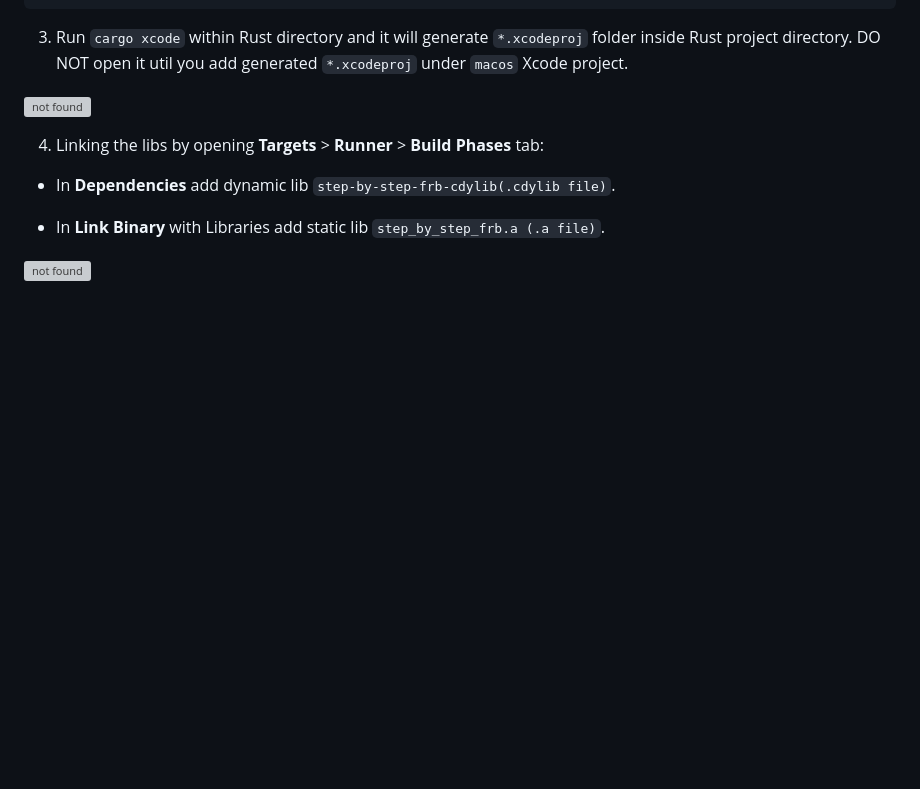
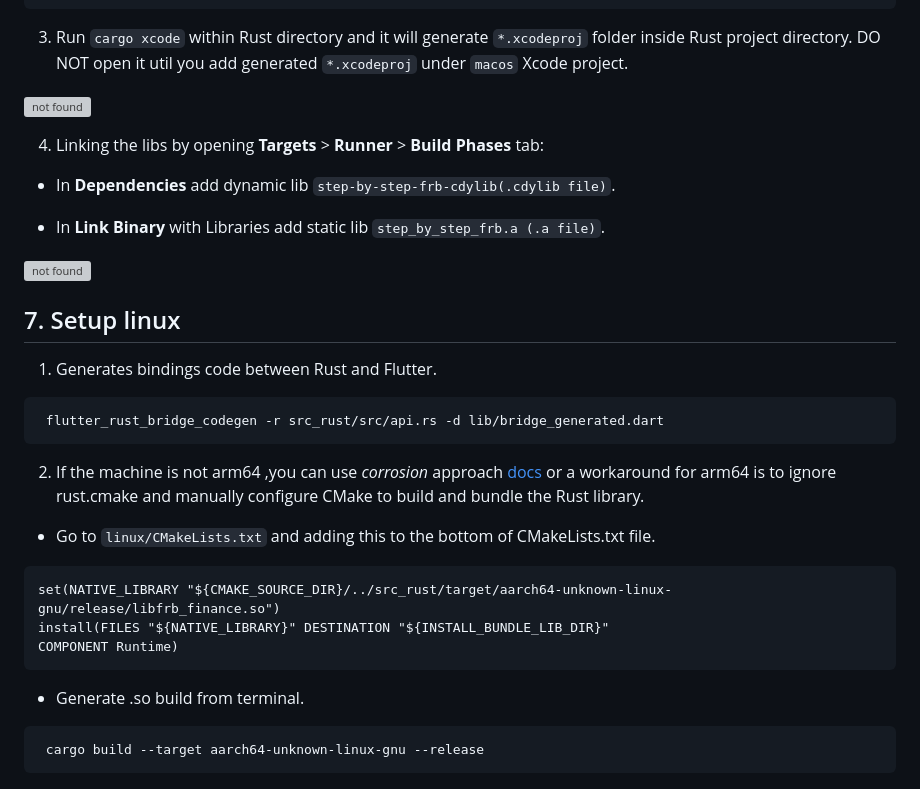
Before and after one commit to 1talent/step_by_step_frb, a Markdown page: README.md, the part around the change. GitHub-like rendering; blank space fills up the shorter version; grey boxes are pictures that could not be loaded.

Commit message:
update readme for linux support

````diff
--- a/README.md
+++ b/README.md
@@ -146,3 +146,28 @@ override func applicationShouldTerminateAfterLastWindowClosed(_ sender: NSApplic
 - In **Link Binary** with Libraries add static lib `step_by_step_frb.a (.a file)`.
 
 ![not found](./img/build_phases.png)
+
+
+## 7. Setup linux
+
+1. Generates bindings code between Rust and Flutter.
+
+```sh
+ flutter_rust_bridge_codegen -r src_rust/src/api.rs -d lib/bridge_generated.dart
+```
+
+2. If the machine is not arm64 ,you can use *corrosion* approach [docs](https://cjycode.com/flutter_rust_bridge/template/setup_desktop.html) or a workaround for arm64 is to ignore rust.cmake and manually configure CMake to build and bundle the Rust library.
+
+ - Go to `linux/CMakeLists.txt` and adding this to the bottom of CMakeLists.txt file.
+
+ ```
+set(NATIVE_LIBRARY "${CMAKE_SOURCE_DIR}/../src_rust/target/aarch64-unknown-linux-gnu/release/libfrb_finance.so")
+install(FILES "${NATIVE_LIBRARY}" DESTINATION "${INSTALL_BUNDLE_LIB_DIR}"
+COMPONENT Runtime)
+ ```
+
+ -  Generate .so build from terminal.
+
+  ```sh
+   cargo build --target aarch64-unknown-linux-gnu --release
+  ```
````
